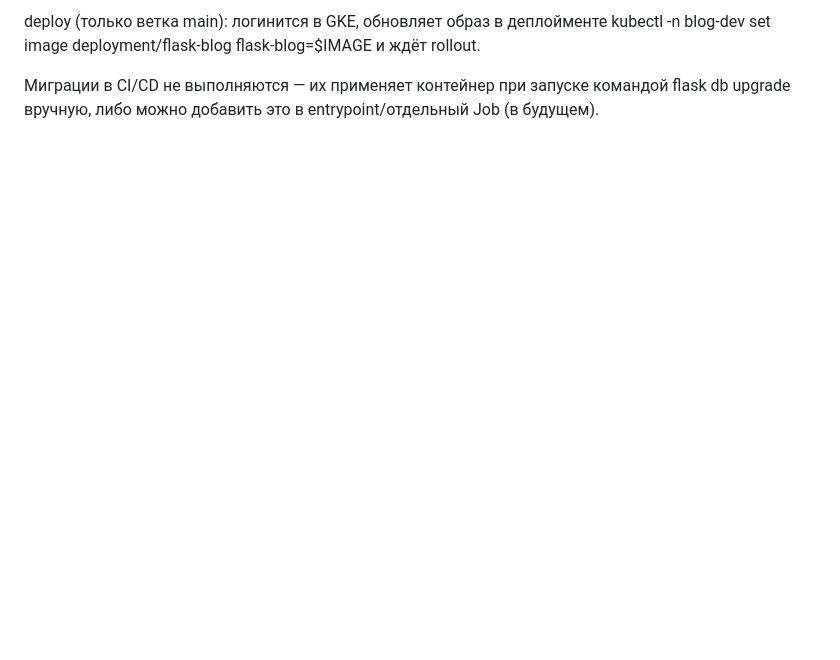
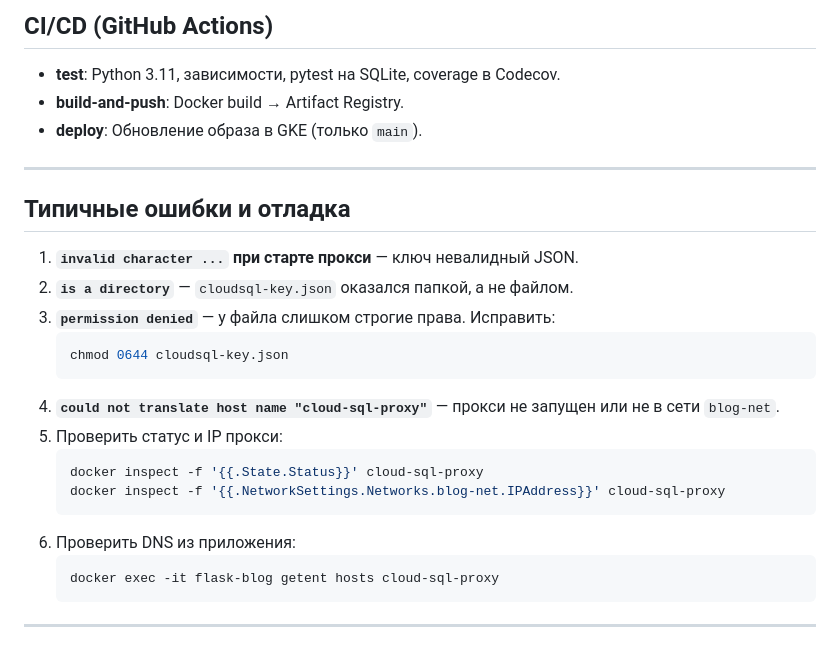
Before and after one commit to sttewiee/blog-flask, a Markdown page: README.md, the part around one of its changes. GitHub-like rendering; blank space fills up the shorter version.

````diff
--- a/README.md
+++ b/README.md
@@ -147,5 +171,28 @@ us-docker.pkg.dev/sonic-harbor-465608-v1/flask-blog/flask-blog:${GITHUB_SHA}
 
-deploy (только ветка main): логинится в GKE, обновляет образ в деплойменте
-kubectl -n blog-dev set image deployment/flask-blog flask-blog=$IMAGE и ждёт rollout.
+## CI/CD (GitHub Actions)
+- **test**: Python 3.11, зависимости, pytest на SQLite, coverage в Codecov.
+- **build-and-push**: Docker build → Artifact Registry.
+- **deploy**: Обновление образа в GKE (только `main`).
 
-Миграции в CI/CD не выполняются — их применяет контейнер при запуске командой flask db upgrade вручную, либо можно добавить это в entrypoint/отдельный Job (в будущем).
+---
+
+## Типичные ошибки и отладка
+
+1. **`invalid character ...` при старте прокси** — ключ невалидный JSON.
+2. **`is a directory`** — `cloudsql-key.json` оказался папкой, а не файлом.
+3. **`permission denied`** — у файла слишком строгие права. Исправить:
+   ```bash
+   chmod 0644 cloudsql-key.json
+   ```
+4. **`could not translate host name "cloud-sql-proxy"`** — прокси не запущен или не в сети `blog-net`.
+5. Проверить статус и IP прокси:
+   ```bash
+   docker inspect -f '{{.State.Status}}' cloud-sql-proxy
+   docker inspect -f '{{.NetworkSettings.Networks.blog-net.IPAddress}}' cloud-sql-proxy
+   ```
+6. Проверить DNS из приложения:
+   ```bash
+   docker exec -it flask-blog getent hosts cloud-sql-proxy
+   ```
+
+---
````
Also changed, not shown: other parts of README.md (+126 -102 lines).
